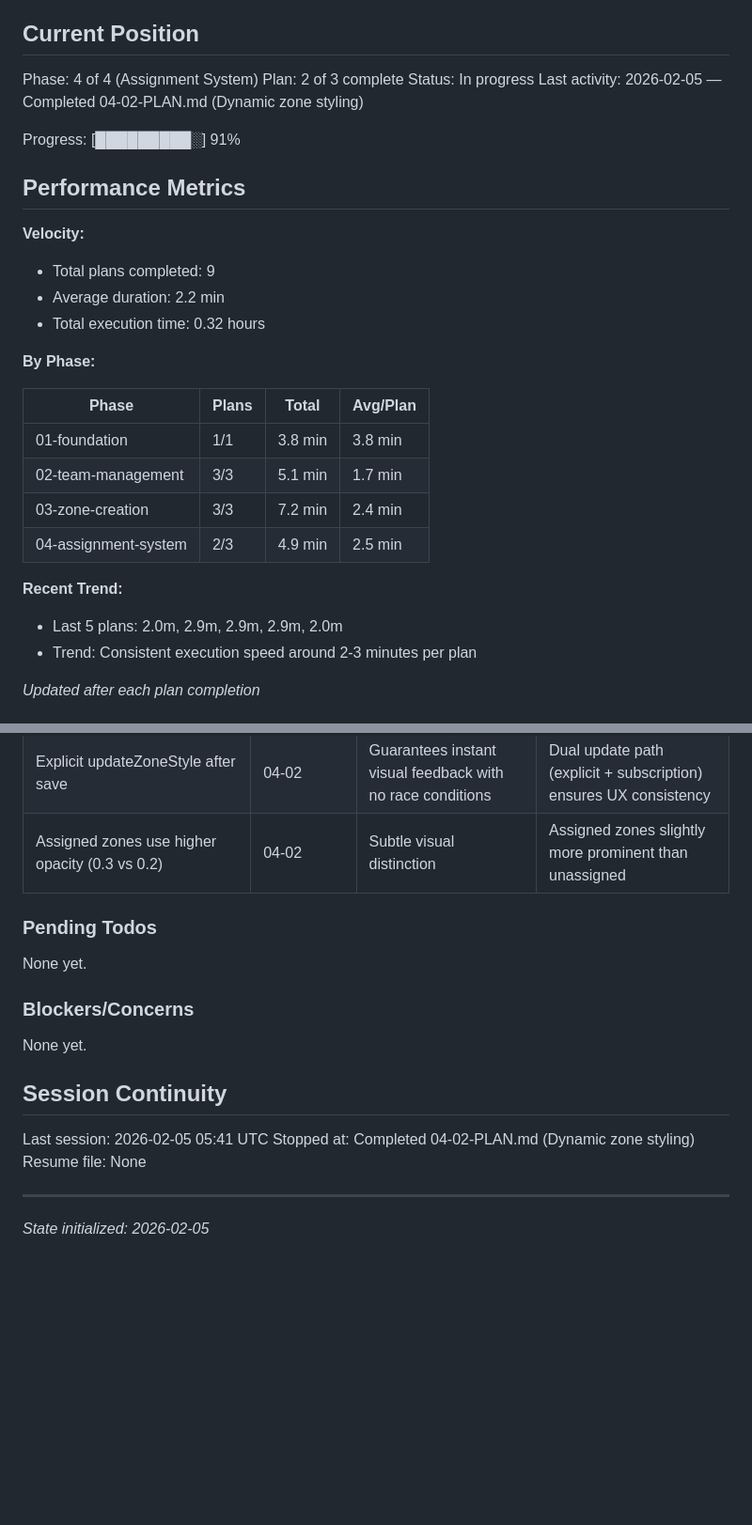
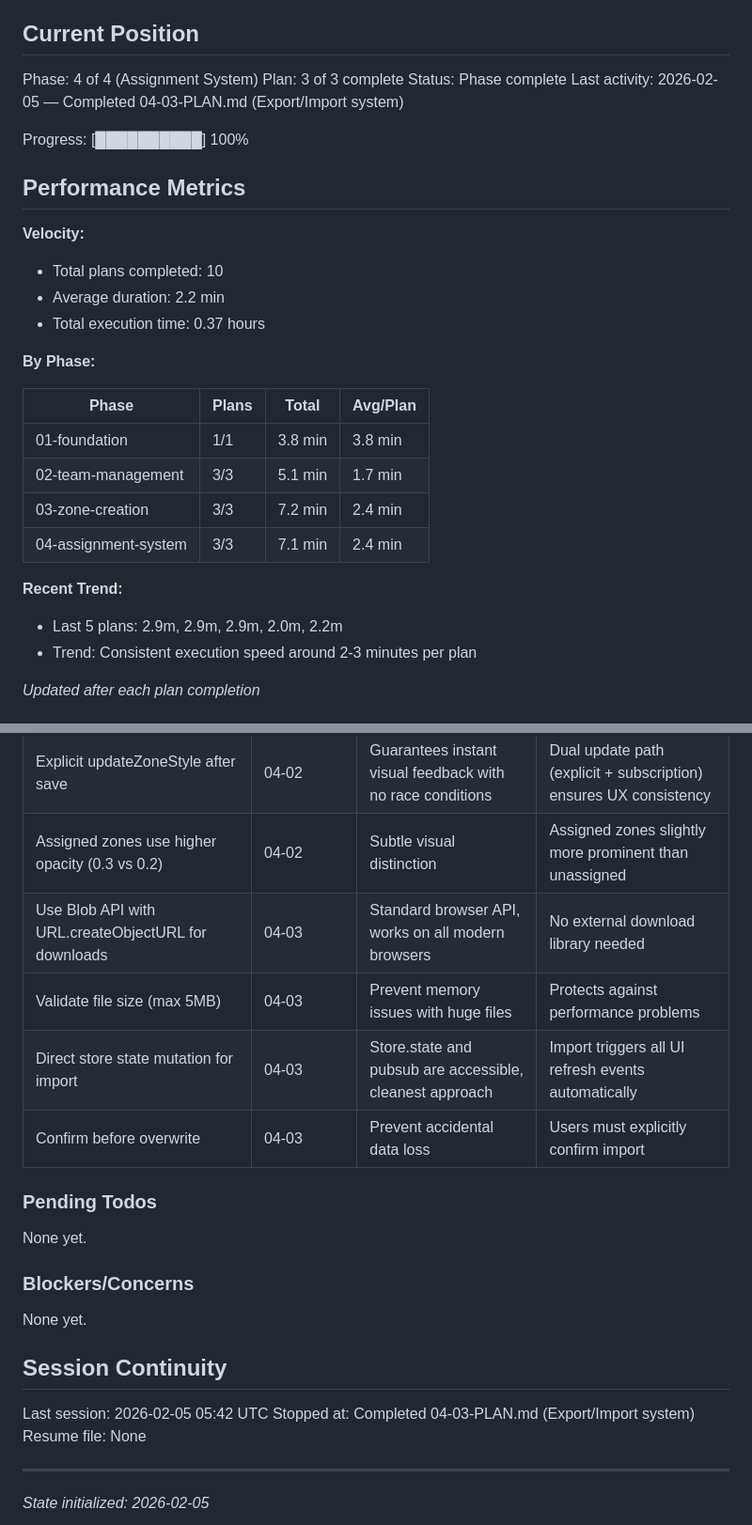
Before and after one commit to mmaudet/flyermap, a Markdown page: .planning/STATE.md, 2 parts joined by grey strips. Shown at 94% size. Drawn GitHub-style; blank space fills up the shorter version.

Commit message:
docs(04-03): complete export/import system plan
Tasks completed: 3/3
- Add export/import UI to side panel
- Create exportImport.js with export function
- Add import with validation and confirmation

SUMMARY: .planning/phases/04-assignment-system/04-03-SUMMARY.md

```diff
--- a/.planning/STATE.md
+++ b/.planning/STATE.md
@@ -10,18 +10,18 @@ See: .planning/PROJECT.md (updated 2025-02-05)
 ## Current Position
 
 Phase: 4 of 4 (Assignment System)
-Plan: 2 of 3 complete
-Status: In progress
-Last activity: 2026-02-05 — Completed 04-02-PLAN.md (Dynamic zone styling)
+Plan: 3 of 3 complete
+Status: Phase complete
+Last activity: 2026-02-05 — Completed 04-03-PLAN.md (Export/Import system)
 
-Progress: [█████████░] 91%
+Progress: [██████████] 100%
 
 ## Performance Metrics
 
 **Velocity:**
-- Total plans completed: 9
+- Total plans completed: 10
 - Average duration: 2.2 min
-- Total execution time: 0.32 hours
+- Total execution time: 0.37 hours
 
 **By Phase:**
 
@@ -30,10 +30,10 @@ Progress: [█████████░] 91%
 | 01-foundation | 1/1 | 3.8 min | 3.8 min |
 | 02-team-management | 3/3 | 5.1 min | 1.7 min |
 | 03-zone-creation | 3/3 | 7.2 min | 2.4 min |
-| 04-assignment-system | 2/3 | 4.9 min | 2.5 min |
+| 04-assignment-system | 3/3 | 7.1 min | 2.4 min |
 
 **Recent Trend:**
-- Last 5 plans: 2.0m, 2.9m, 2.9m, 2.9m, 2.0m
+- Last 5 plans: 2.9m, 2.9m, 2.9m, 2.0m, 2.2m
 - Trend: Consistent execution speed around 2-3 minutes per plan
 
 *Updated after each plan completion*
@@ -81,7 +81,11 @@ Recent decisions affecting current work:
 | Bind click events to both restored and new zones | 04-01 | Comprehensive editor access for all zones | Click-to-edit works consistently |
 | Use first member's color for multi-assignment zones | 04-02 | Simple, predictable visual rule | Zone color indicates primary/first assignee |
 | Explicit updateZoneStyle after save | 04-02 | Guarantees instant visual feedback with no race conditions | Dual update path (explicit + subscription) ensures UX consistency |
-| Assigned zones use higher opacity (0.3 vs 0.2) | 04-02 | Subtle visual distinction | Assigned zones slightly more prominent than unassigned
+| Assigned zones use higher opacity (0.3 vs 0.2) | 04-02 | Subtle visual distinction | Assigned zones slightly more prominent than unassigned |
+| Use Blob API with URL.createObjectURL for downloads | 04-03 | Standard browser API, works on all modern browsers | No external download library needed |
+| Validate file size (max 5MB) | 04-03 | Prevent memory issues with huge files | Protects against performance problems |
+| Direct store state mutation for import | 04-03 | Store.state and pubsub are accessible, cleanest approach | Import triggers all UI refresh events automatically |
+| Confirm before overwrite | 04-03 | Prevent accidental data loss | Users must explicitly confirm import
 
 ### Pending Todos
 
@@ -93,8 +97,8 @@ None yet.
 
 ## Session Continuity
 
-Last session: 2026-02-05 05:41 UTC
-Stopped at: Completed 04-02-PLAN.md (Dynamic zone styling)
+Last session: 2026-02-05 05:42 UTC
+Stopped at: Completed 04-03-PLAN.md (Export/Import system)
 Resume file: None
 
 ---
```
Also changed, not shown: 1 other file.
